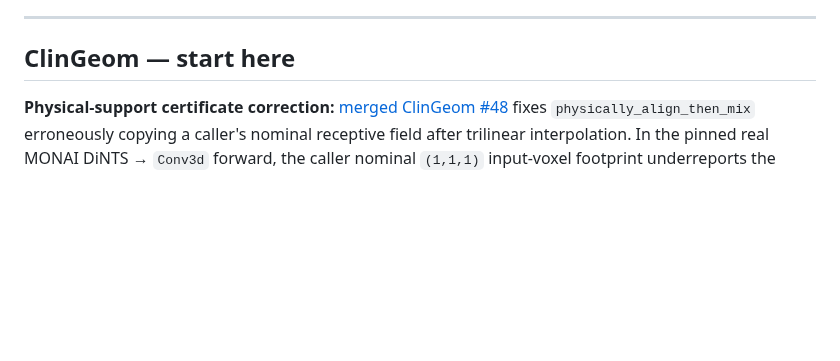
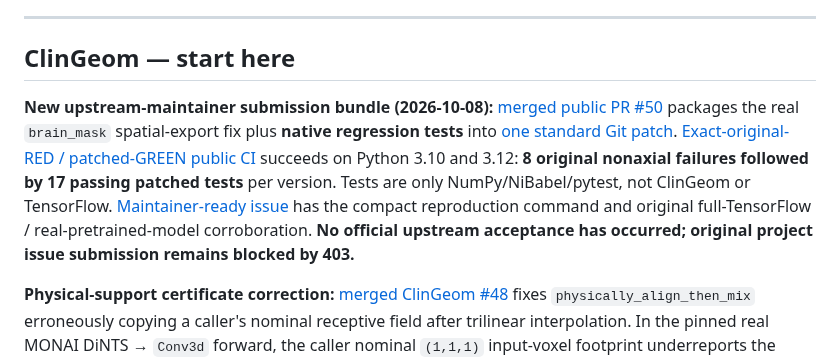
Before and after one commit to lindicaphxag-tech/kaggle, a Markdown page: README.md, the part around the change. Drawn GitHub-style; blank space fills up the shorter version.

Commit message:
docs: pin adoption-ready native two-file patch and real red/green cross-Python results

```diff
--- a/README.md
+++ b/README.md
@@ -43,6 +43,9 @@ cross-repository CI is still author-operated, not independent endorsement.
 ---
 
 ## ClinGeom — start here
+
+**New upstream-maintainer submission bundle (2026-10-08):** [merged public PR #50](https://github.com/lindicaphxag-tech/kaggle/pull/50) packages the real `brain_mask` spatial-export fix plus **native regression tests** into [one standard Git patch](research/medical_geometry/upstream_repros/brainmask_export_with_native_tests.patch). [Exact-original-RED / patched-GREEN public CI](https://github.com/lindicaphxag-tech/kaggle/actions/runs/37749615927) succeeds on Python 3.10 and 3.12: **8 original nonaxial failures followed by 17 passing patched tests** per version. Tests are only NumPy/NiBabel/pytest, not ClinGeom or TensorFlow. [Maintainer-ready issue](research/medical_geometry/upstream_repros/BRAINMASK_UPSTREAM_ISSUE_READY.md) has the compact reproduction command and original full-TensorFlow / real-pretrained-model corroboration. **No official upstream acceptance has occurred; original project issue submission remains blocked by 403.**
+
 
 **Physical-support certificate correction:** [merged ClinGeom #48](https://github.com/lindicaphxag-tech/kaggle/pull/48) fixes `physically_align_then_mix` erroneously copying a caller's nominal receptive field after trilinear interpolation. In the pinned real MONAI DiNTS → `Conv3d` forward, the caller nominal `(1,1,1)` input-voxel footprint underreports the conservative actual mixed support `(4,4,4)`. The result now carries the computed envelope in its spatial type **and** in the provenance digest; tests include native anisotropic pooling, fractional-neighbor support and invalid-metadata refusal. [All five public CI jobs green](https://github.com/lindicaphxag-tech/kaggle/actions/runs/37746557233) · [derivation and claim limits](research/medical_geometry/RECEPTIVE_SUPPORT_ENVELOPE_V1.md). **Support enclosure is not equivalence of learned features or clinical effect.**
 
```
